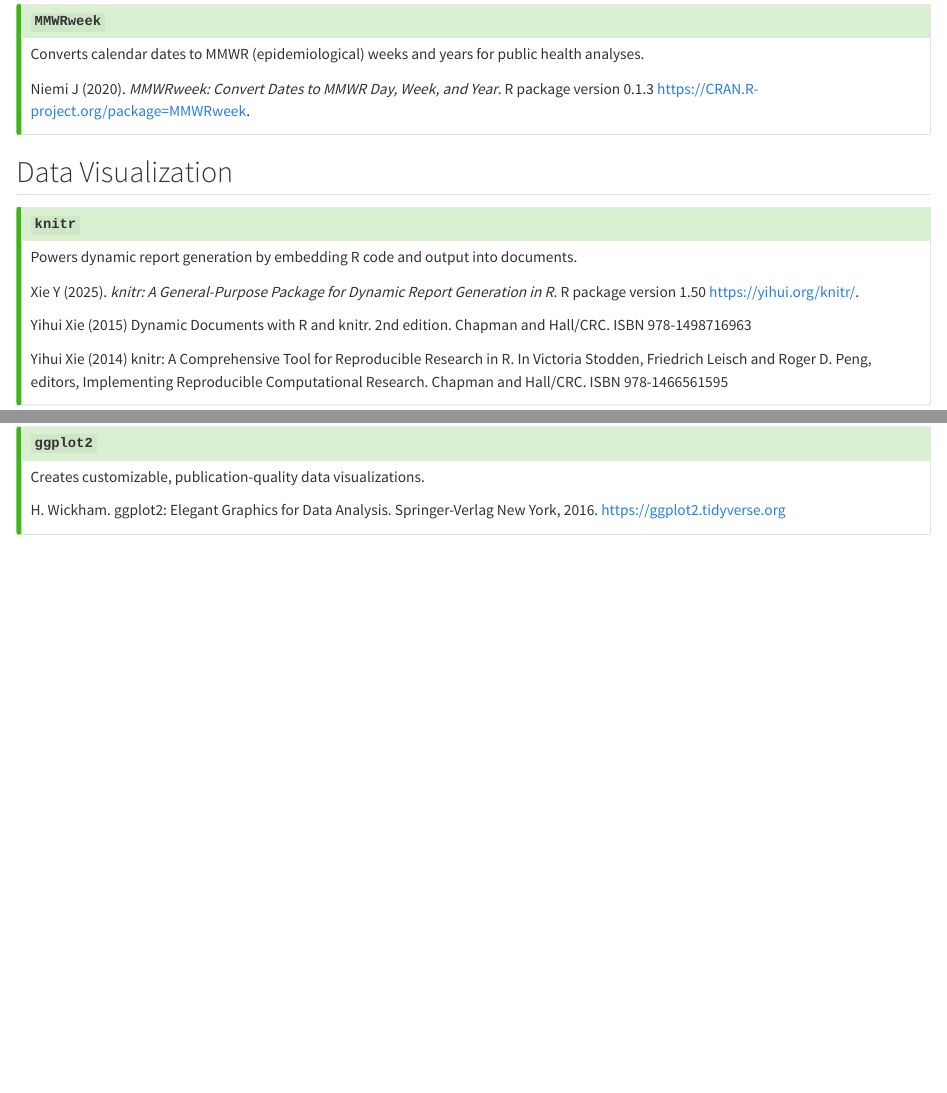
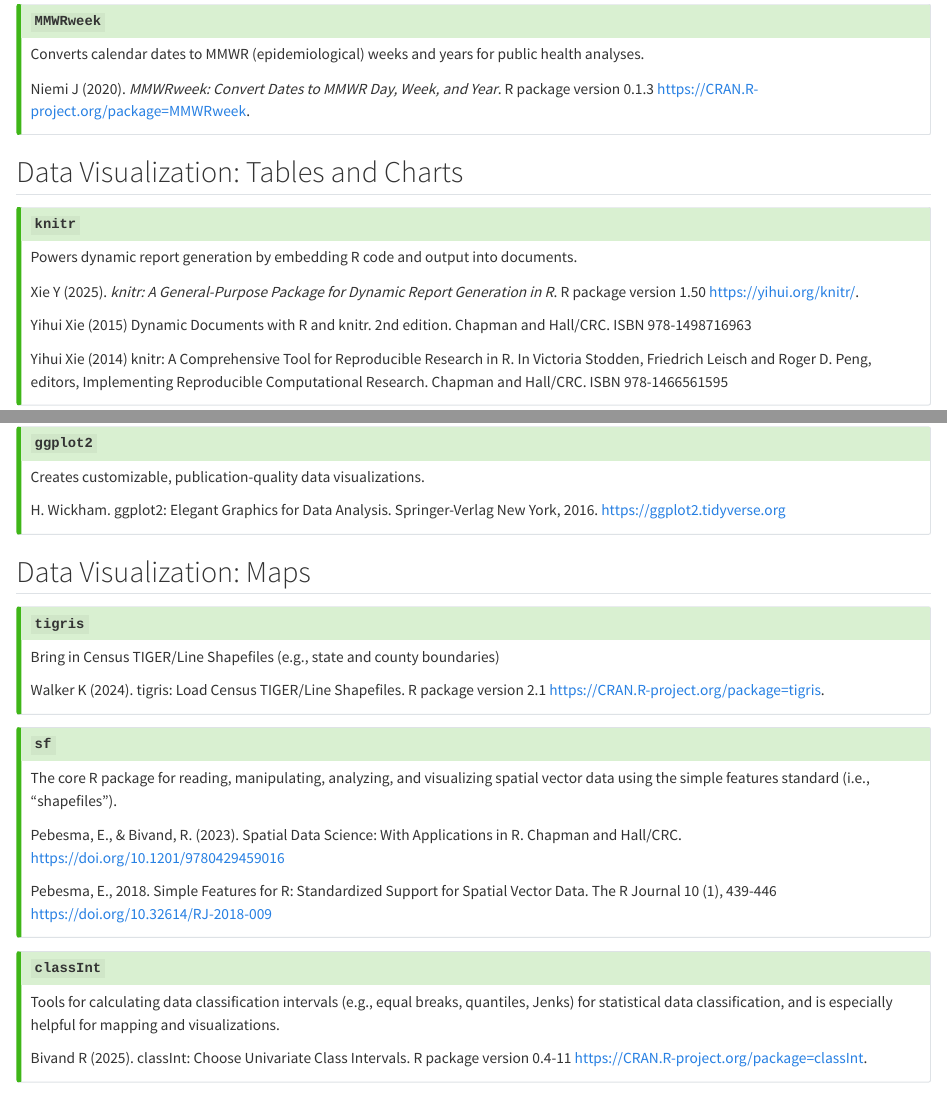
Before and after one commit to EvalstacE/Group08_PHW251_R, a Quarto document (chapters/apx_library_refs.qmd): the page in a window 1100 px wide, from 1510 px down, and a second part further down, joined at a grey line. Rendered offline with R 4.5, knitr and Pandoc in place of Quarto, with nearby package versions.

Commit message:
+ added new library refs / citations

```diff
--- a/_quarto.yml
+++ b/_quarto.yml
@@ -15,6 +15,7 @@
     code-overflow: wrap
     toc: false
     number-depth: 1
+    link-external-newwindow: true
 
 execute:
   message: false
--- a/chapters/apx_library_refs.qmd
+++ b/chapters/apx_library_refs.qmd
@@ -150,7 +150,8 @@
 
 
 
-## Data Visualization
+
+## Data Visualization: Tables and Charts
 
 
 ::: {.callout-tip icon=false collapse="true"}
@@ -197,3 +198,50 @@
   <https://ggplot2.tidyverse.org>
 
 :::
+
+
+
+
+
+## Data Visualization: Maps
+
+
+::: {.callout-tip icon=false collapse="true"}
+
+## `tigris`
+Bring in Census TIGER/Line Shapefiles (e.g., state and county boundaries)
+
+  Walker K (2024). tigris: Load Census TIGER/Line Shapefiles.
+  R package version 2.1
+  <https://CRAN.R-project.org/package=tigris>.
+
+:::
+
+
+::: {.callout-tip icon=false collapse="true"}
+
+## `sf`
+The core R package for reading, manipulating, analyzing, and visualizing spatial vector data using the simple features standard (i.e., "shapefiles").
+
+  Pebesma, E., & Bivand, R. (2023). Spatial Data Science: With Applications in R. Chapman
+  and Hall/CRC.
+  <https://doi.org/10.1201/9780429459016>
+
+  Pebesma, E., 2018. Simple Features for R: Standardized Support for Spatial Vector Data.
+  The R Journal 10 (1), 439-446
+  <https://doi.org/10.32614/RJ-2018-009>
+
+:::
+
+
+
+::: {.callout-tip icon=false collapse="true"}
+
+## `classInt`
+Tools for calculating data classification intervals (e.g., equal breaks, quantiles, Jenks) for statistical data classification, and is especially helpful for mapping and visualizations.
+
+  Bivand R (2025). classInt: Choose Univariate Class Intervals.
+  R package version 0.4-11
+  <https://CRAN.R-project.org/package=classInt>.
+
+:::
```
Also changed, not shown: chapters/chapter4/04a_cases_by_week.qmd (+12 -0 lines), 1 other file.
